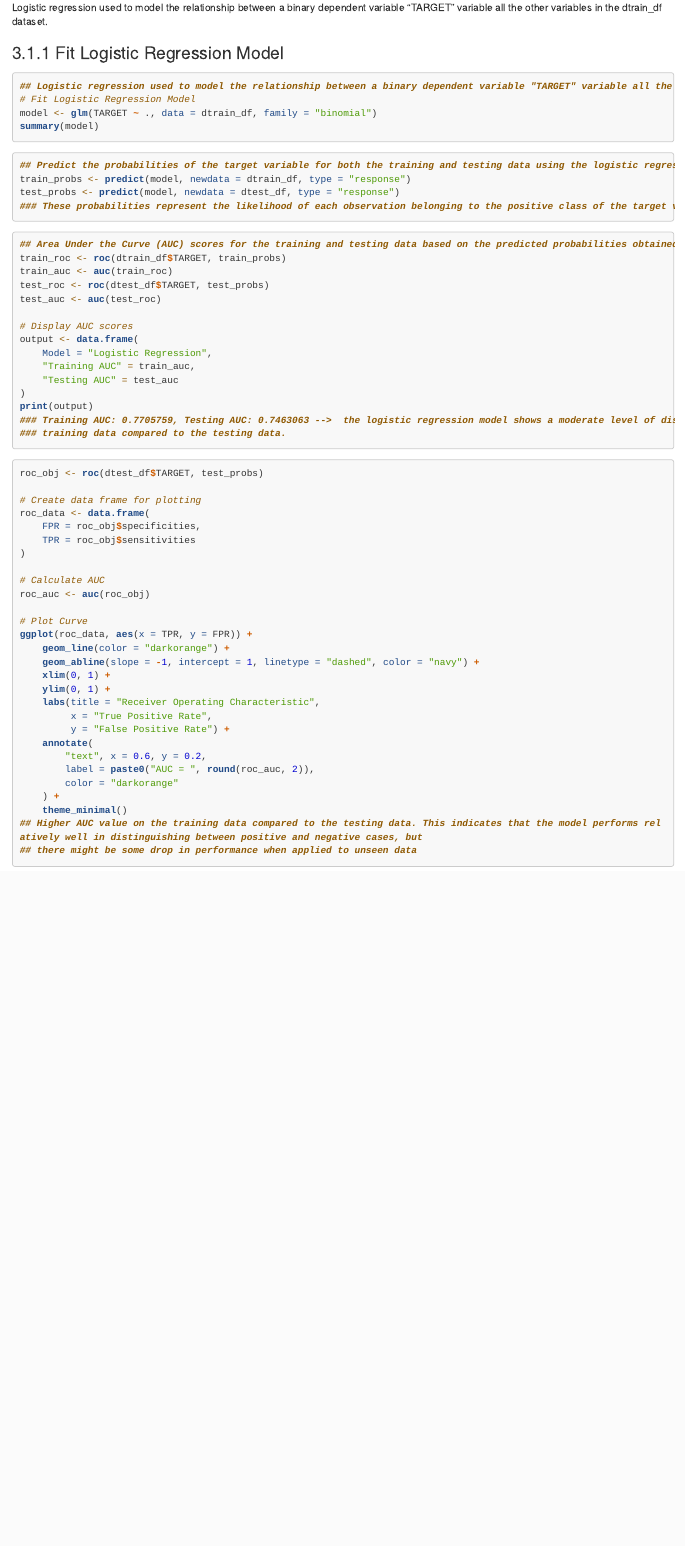
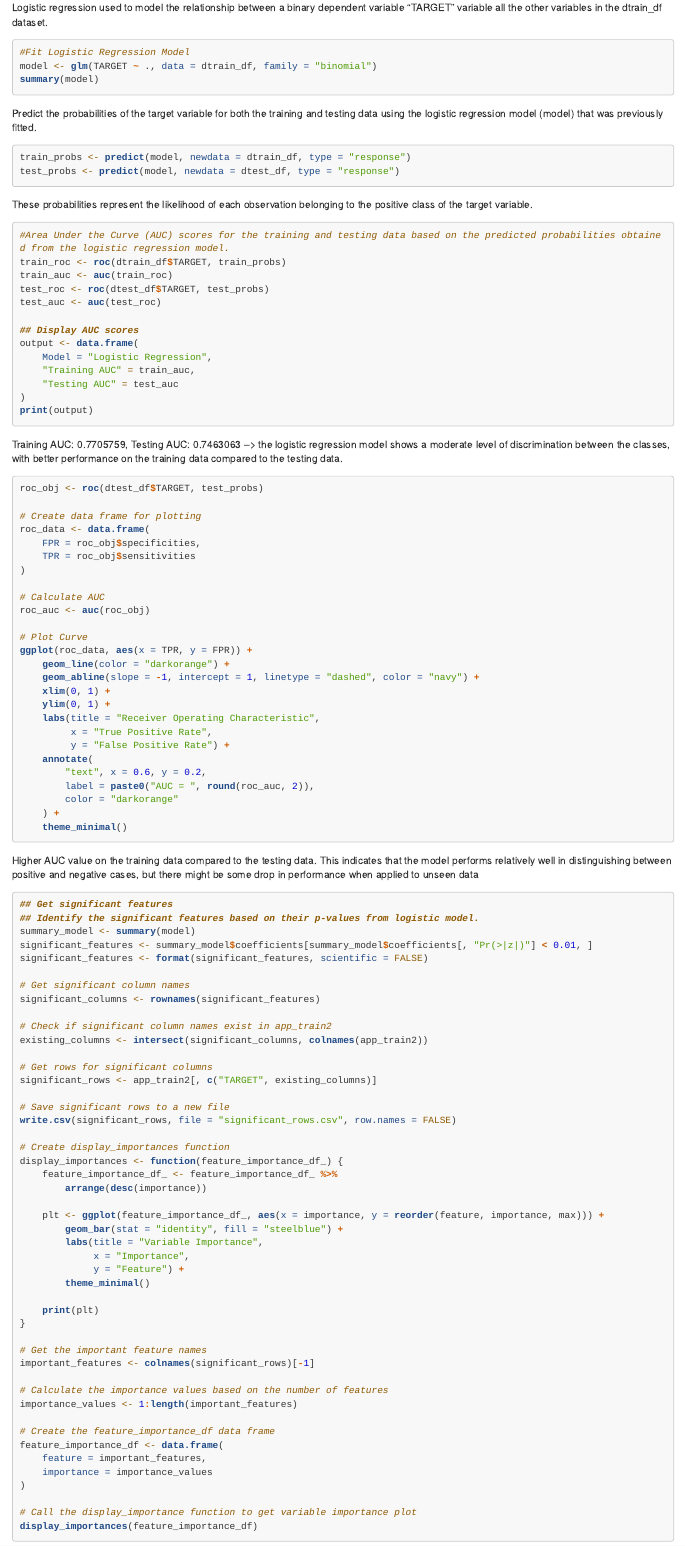
Before and after one commit to WestlakeData/Home-Credit-Default-Risk, an R Markdown document (Combined Notebook Modelling.Rmd): the page in a window 1100 px wide, from 4720 px down before the commit and from 4700 px down after it, so that both start at the same text. Rendered offline with R 4.5, knitr and Pandoc, with nearby package versions; some code elsewhere in the file could not run offline; long lines of code are wrapped.

Commit message:
Update Combined Notebook Modelling.Rmd
updated formatting for Logistic regression model

````diff
--- a/Combined Notebook Modelling.Rmd
+++ b/Combined Notebook Modelling.Rmd
@@ -224,37 +224,34 @@ A variety of models were prepared for evaluation
 Logistic regression used to model the relationship between a binary dependent variable "TARGET" variable all the other variables in the dtrain_df dataset.
 
-### Fit Logistic Regression Model
 ```{r Logistic regression, echo=TRUE, eval=FALSE}
-## Logistic regression used to model the relationship between a binary dependent variable "TARGET" variable all the other variables in the dtrain_df dataset.
-# Fit Logistic Regression Model
+#Fit Logistic Regression Model
 model <- glm(TARGET ~ ., data = dtrain_df, family = "binomial")
 summary(model)
 ```
+Predict the probabilities of the target variable for both the training and testing data using the logistic regression model (model) that was previously fitted.
 
 ```{r Predict probabilities for training and testing data, echo=TRUE, eval=FALSE}
-## Predict the probabilities of the target variable for both the training and testing data using the logistic regression model (model) that was previously fitted.
 train_probs <- predict(model, newdata = dtrain_df, type = "response")
 test_probs <- predict(model, newdata = dtest_df, type = "response")
-### These probabilities represent the likelihood of each observation belonging to the positive class of the target variable.
 ```
+These probabilities represent the likelihood of each observation belonging to the positive class of the target variable.
 
 ```{r Calculate AUC scores, echo=TRUE, eval=FALSE}
-## Area Under the Curve (AUC) scores for the training and testing data based on the predicted probabilities obtained from the logistic regression model.
+#Area Under the Curve (AUC) scores for the training and testing data based on the predicted probabilities obtained from the logistic regression model.
 train_roc <- roc(dtrain_df$TARGET, train_probs)
 train_auc <- auc(train_roc)
 test_roc <- roc(dtest_df$TARGET, test_probs)
 test_auc <- auc(test_roc)
 
-# Display AUC scores
+## Display AUC scores
 output <- data.frame(
     Model = "Logistic Regression",
     "Training AUC" = train_auc,
     "Testing AUC" = test_auc
 )
 print(output)
-### Training AUC: 0.7705759, Testing AUC: 0.7463063 -->  the logistic regression model shows a moderate level of discrimination between the classes, with better performance on the
-### training data compared to the testing data.
 ```
+Training AUC: 0.7705759, Testing AUC: 0.7463063 -->  the logistic regression model shows a moderate level of discrimination between the classes, with better performance on the training data compared to the testing data.
 
 ```{r  Plot ROC curve, echo=TRUE, eval=FALSE}
 roc_obj <- roc(dtest_df$TARGET, test_probs)
@@ -283,6 +280,5 @@ ggplot(roc_data, aes(x = TPR, y = FPR)) +
         color = "darkorange"
     ) +
     theme_minimal()
-## Higher AUC value on the training data compared to the testing data. This indicates that the model performs relatively well in distinguishing between positive and negative cases, but
-## there might be some drop in performance when applied to unseen data
+
 ```
@@ -289,5 +287,5 @@ ggplot(roc_data, aes(x = TPR, y = FPR)) +
 ```{r Getting plot for significant features, echo=TRUE, eval=FALSE}
-# Get significant features
+## Get significant features
 ## Identify the significant features based on their p-values from logistic model.
 summary_model <- summary(model)
 significant_features <- summary_model$coefficients[summary_model$coefficients[, "Pr(>|z|)"] < 0.01, ]
````
Also changed, not shown: Combined Notebook Modelling.Rmd (18 more changed lines).
